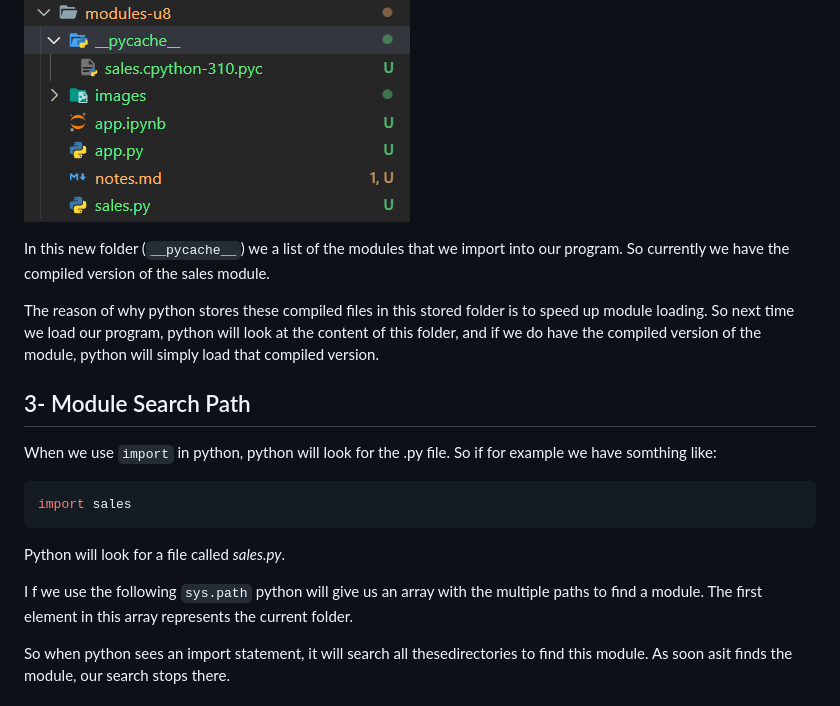
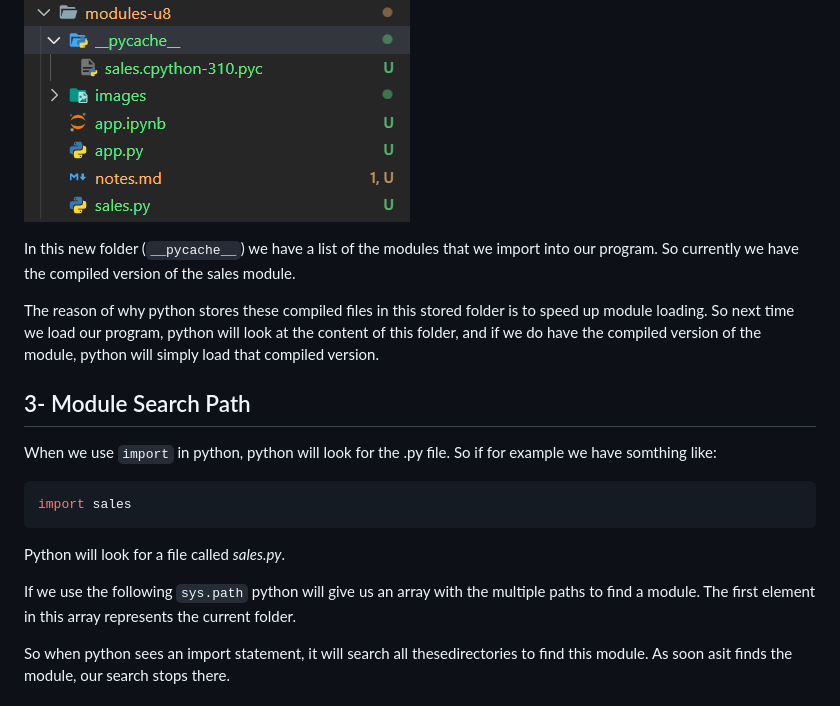
Before and after one commit to edjose182/PyCourseMosh, a Markdown page: modules-u8/notes.md, the part around the change printed below. GitHub-like rendering.

```diff
--- a/modules-u8/notes.md
+++ b/modules-u8/notes.md
@@ -62,7 +62,7 @@ If we run the _app.py_ program this will create a new folder:
 
 ![compiled_python_files2](images/compiled_python_files2.png)
 
-In this new folder (`__pycache__`) we a list of the modules that we import into our program.
+In this new folder (`__pycache__`) we have a list of the modules that we import into our program.
 So currently we have the compiled version of the sales module.
 
 The reason of why python stores these compiled files in this stored folder is to speed up  module loading. So next time we load our program, python will look at the content of this folder, and if we do have the compiled version of the module, python will simply load that compiled version.
@@ -78,7 +78,7 @@ import sales
 
 Python will look for a file called _sales.py_.
 
-I f we use the following `sys.path` python will give us an array with the multiple paths to find a module.
+If we use the following `sys.path` python will give us an array with the multiple paths to find a module.
 The first element in this array represents the current folder.
 
 So when python sees an import statement, it will search all thesedirectories to find this module. As soon asit finds the module, our search stops there.
```
Also changed, not shown: other parts of modules-u8/notes.md (+18 -2 lines), modules-u8/images/subpackages1.png (added), 4 other files.
